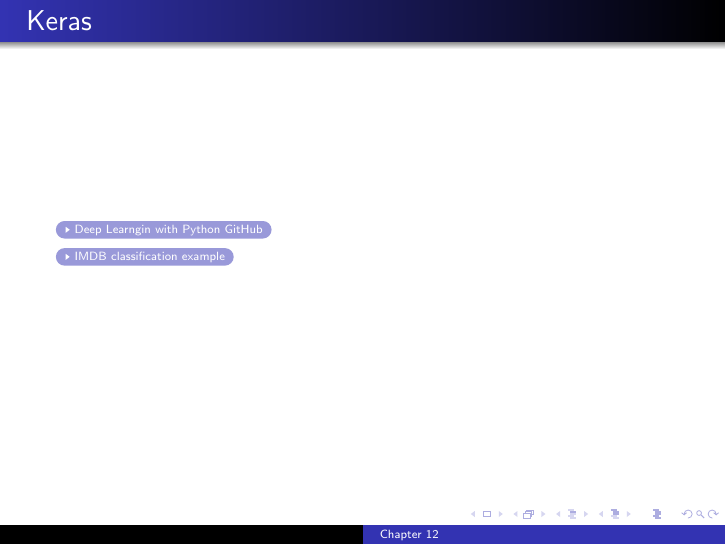
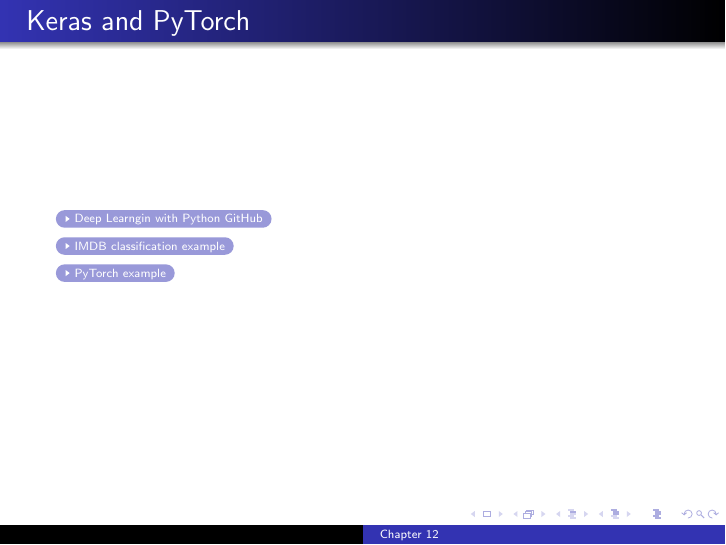
Before and after one commit to dmitriydligach/PyMLSlides, LaTeX slides (chapter12.tex): page 18 of 18. Compiled offline with pdfLaTeX.

Commit message:
added a link to a pytorch example

```diff
--- a/chapter12.tex
+++ b/chapter12.tex
@@ -263,10 +263,10 @@
 \end{frame}
 
 \begin{frame}
-  \frametitle{Keras}
+  \frametitle{Keras and PyTorch}
   \href{https://github.com/fchollet/deep-learning-with-python-notebooks}{\beamergotobutton{Deep Learngin with Python GitHub}} \\
-  \href{https://nbviewer.jupyter.org/github/fchollet/deep-learning-with-python-notebooks/blob/master/3.5-classifying-movie-reviews.ipynb}{\beamergotobutton{IMDB classification example}}
-
+  \href{https://nbviewer.jupyter.org/github/fchollet/deep-learning-with-python-notebooks/blob/master/3.5-classifying-movie-reviews.ipynb}{\beamergotobutton{IMDB classification example}} \\
+  \href{https://towardsdatascience.com/understanding-pytorch-with-an-example-a-step-by-step-tutorial-81fc5f8c4e8e}{\beamergotobutton{PyTorch example}}
 \end{frame}
 
 \end{document}
```
Also changed, not shown: chapter12.pdf.
